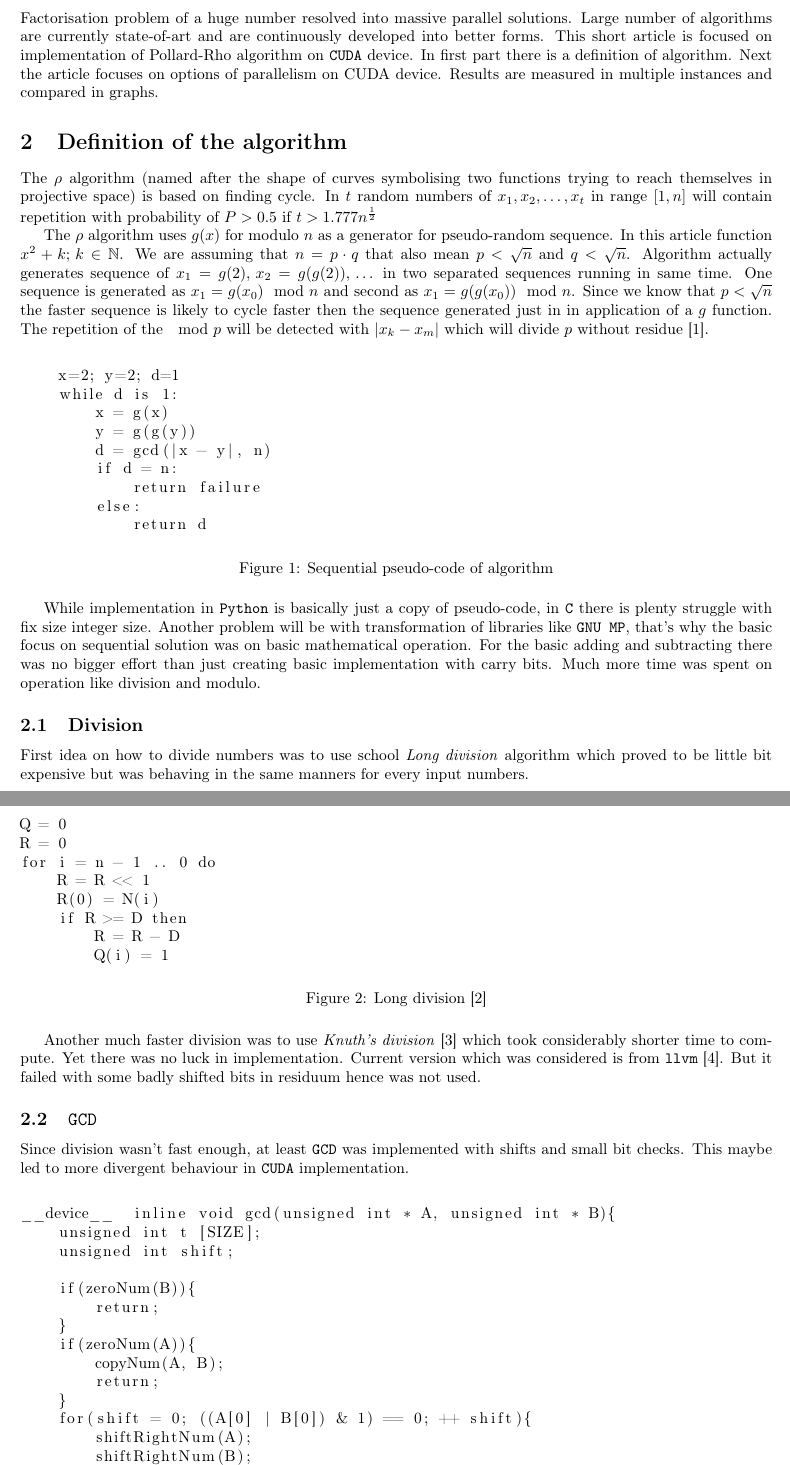
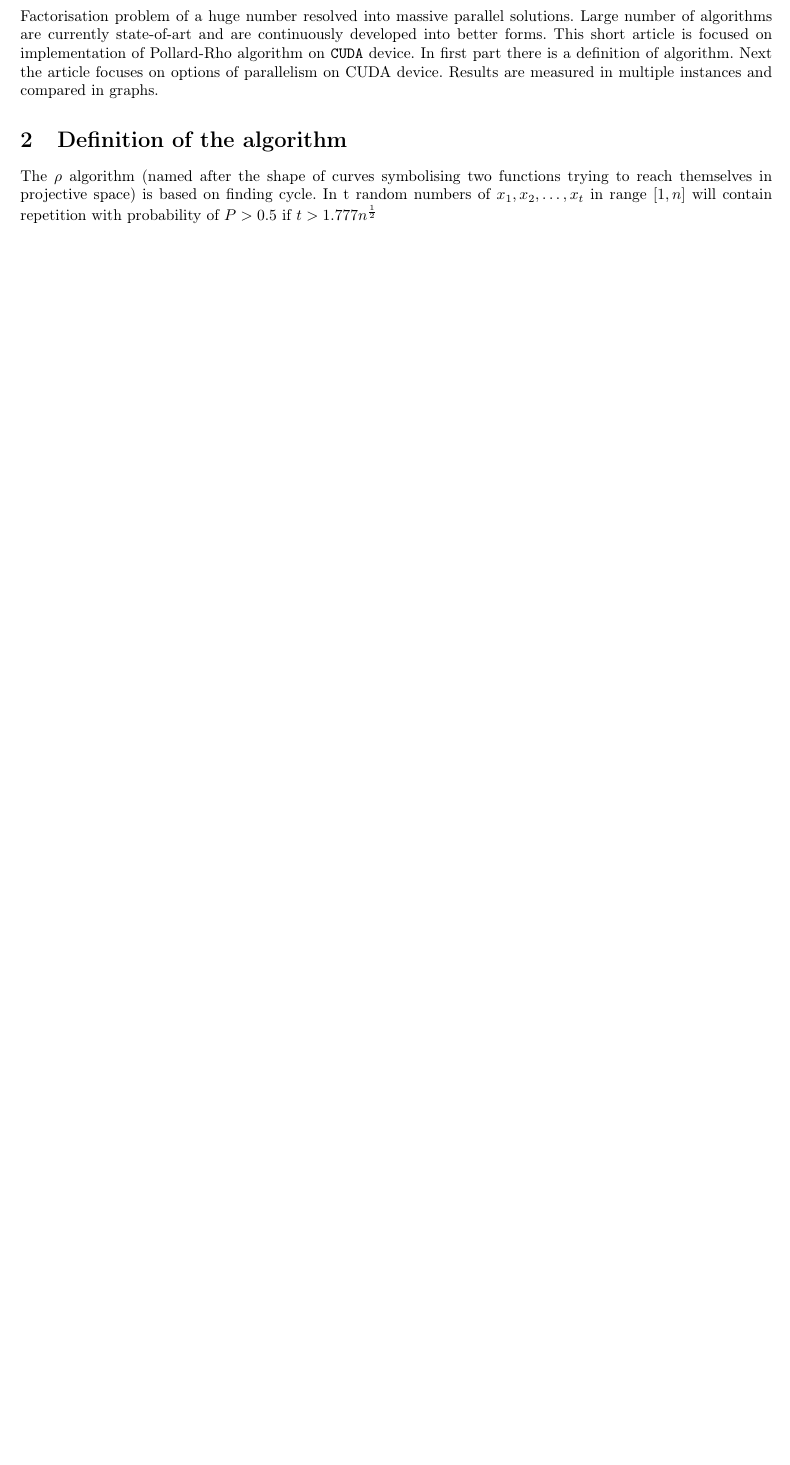
Before and after one commit to beranm14/pollard_rho, a LaTeX document (report/main.tex): two parts of pages 1 and 2 of 3 before the commit and part of the page after it, the two joined at a grey line, cut so that both start at the same text, the shorter picture padded with empty space. Compiled offline with pdfLaTeX.

Commit message:
Revert "Report merging "

```diff
--- a/report/main.tex
+++ b/report/main.tex
@@ -10,7 +10,7 @@
  bottom=20mm,
  }
 \usepackage[utf8]{inputenc}
-\usepackage[english]{babel}
+\usepackage[english,czech]{babel}
 \usepackage{makeidx}
 \usepackage{url}
 \usepackage{tikz}
@@ -24,7 +24,6 @@
 \usepackage[T1]{fontenc}
 \usepackage{listingsutf8}
 \usepackage{cite}
-\usepackage{amsmath}
 \usepackage{mdframed}
 \usepackage[affil-it]{authblk}
 
@@ -45,69 +44,6 @@ Factorisation problem of a huge number resolved into massive parallel solutions.
 
 \section{Definition of the algorithm}
 
-The $\rho$ algorithm (named after the shape of curves symbolising two functions trying to reach themselves in projective space) is based on finding cycle. In $t$ random numbers of $x_1, x_2, \dots, x_t$ in range $[1, n]$ will contain repetition with probability of $P > 0.5$ if $t > 1.777n^{\frac{1}{2}}$
 
-The $\rho$ algorithm uses $g(x)$ for modulo $n$ as a generator for pseudo-random sequence. In this article function $x^2 + k;\, k \in \mathbb{N}$. We are assuming that $n = p \cdot q$ that also mean $p < \sqrt{n}$ and $q < \sqrt{n}$. Algorithm actually generates sequence of $x_1 = g(2),\,x_2 = g(g(2)),\,\dots$ in two separated sequences running in same time. One sequence is generated as $x_1=g(x_0) \mod n$ and second as $x_1=g(g(x_0)) \mod n$. Since we know that $p < \sqrt{n}$ the faster sequence is likely to cycle faster then the sequence generated just in in application of a $g$ function. The repetition of the $\mod p$ will be detected with $| x_k - x_m |$ which will divide $p$ without residue \cite{wiki}.
+The $\rho$ algorithm (named after the shape of curves symbolising two functions trying to reach themselves in projective space) is based on finding cycle. In t random numbers of $x_1, x_2, \dots, x_t$ in range $[1, n]$ will contain repetition with probability of $P > 0.5$ if $t > 1.777n^{\frac{1}{2}}$
 
-\begin{figure}[H]
-	\centering
-	\begin{lstlisting}
-    x=2; y=2; d=1
-    while d is 1:
-        x = g(x)
-        y = g(g(y))
-        d = gcd(|x - y|, n)
-        if d = n:
-            return failure
-        else:
-            return d
-	\end{lstlisting}
-	\caption{Sequential pseudo-code of algorithm}
-	\label{singl_alg}
-\end{figure}
-
-While implementation in \texttt{Python} is basically just a copy of pseudo-code, in \texttt{C} there is plenty struggle with fix size integer size. Another problem will be with transformation of libraries like \texttt{GNU MP}, that's why the basic focus on sequential solution was on basic mathematical operation. For the basic adding and subtracting there was no bigger effort than just creating basic implementation with carry bits. Much more time was spent on operation like division and modulo.
-
-\subsection{Division}
-
-First idea on how to divide numbers was to use school \emph{Long division} algorithm which proved to be little bit expensive but was behaving in the same manners for every input numbers.
-
-\begin{figure}[H]
-	\centering
-	\begin{lstlisting}
-Q = 0
-R = 0
-for i = n - 1 .. 0 do
-    R = R << 1
-    R(0) = N(i)
-    if R >= D then
-        R = R - D
-        Q(i) = 1
-	\end{lstlisting}
-	\caption{Long division \cite{long_div}}
-	\label{long_div}
-\end{figure}
-
-Another much faster division was to use \emph{Knuth's division} \cite{knuth} which took considerably shorter time to compute. Yet there was no luck in implementation. Current version which was considered is from \texttt{llvm} \cite{llvm}. But it failed with some badly shifted bits in residuum hence was not used.
-
-\subsection{\texttt{GCD}}
-
-Since division wasn't fast enough, at least \texttt{GCD} was implemented with shifts and small bit checks. This maybe led to more divergent behaviour in \texttt{CUDA} implementation.
-
-\begin{figure}[H]
-	\centering
-	\begin{lstlisting}
-__device__  inline void gcd(unsigned int * A, unsigned int * B){
-    unsigned int t [SIZE];
-    unsigned int shift;
-
-    if(zeroNum(B)){
-        return;
-    }
-    if(zeroNum(A)){
-        copyNum(A, B);
-        return;
-    }
-    for(shift = 0; ((A[0] | B[0]) & 1) == 0; ++ shift){
-        shiftRightNum(A);
-        shiftRightNum(B);
```
Also changed, not shown: report/mybibliographyfile.bib (+44 -34 lines), report/main.bbl (deleted), report/main.pdf, report/main.tex (22 more changed lines), 3 other files.
